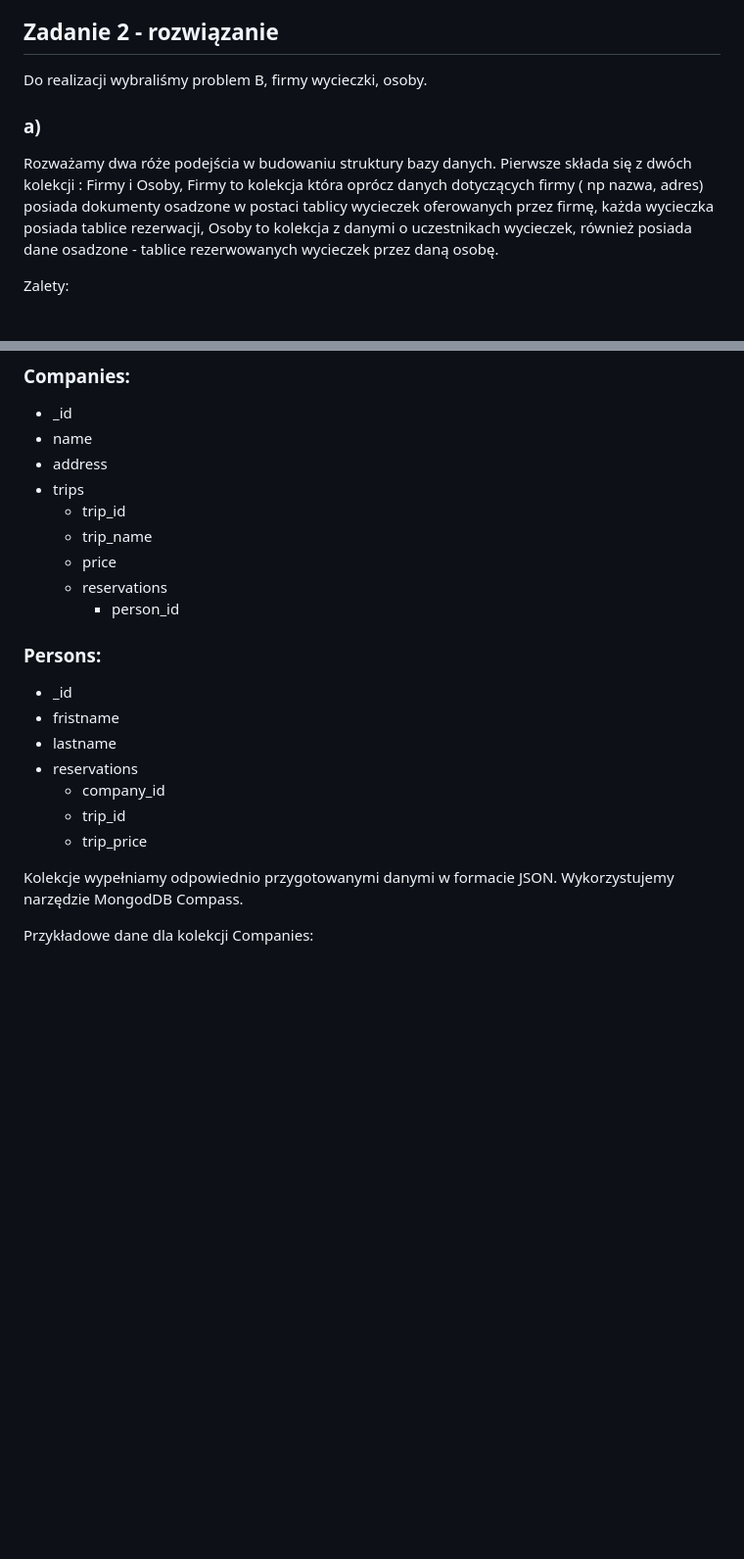
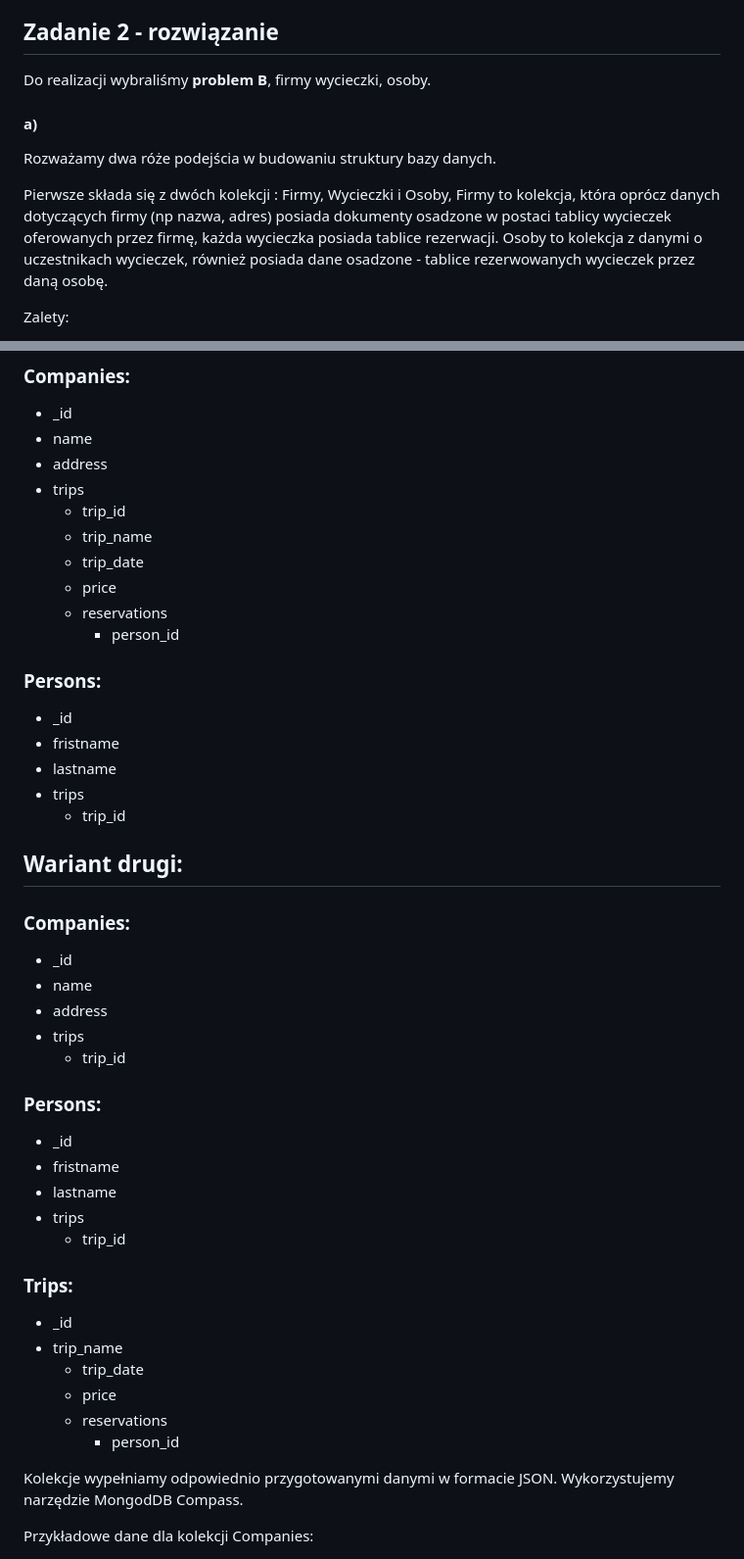
Before and after one commit to Konrad1203/Bazy-danych-2024, a Markdown page: Lab2 NoSQL/Zadanie MongoDB/12-mongo-cw-spr.md, 2 parts joined by grey strips. Shown: that part at 98% size. Drawn GitHub-style; blank space fills up the shorter version.

Commit message:
MongoDB zadanie 2

```diff
--- a/Lab2 NoSQL/Zadanie MongoDB/12-mongo-cw-spr.md
+++ b/Lab2 NoSQL/Zadanie MongoDB/12-mongo-cw-spr.md
@@ -246,10 +246,11 @@ Do sprawozdania należy kompletny zrzut wykonanych/przygotowanych baz danych (ta
 
 ## Zadanie 2  - rozwiązanie
 
-Do realizacji wybraliśmy problem B, firmy wycieczki, osoby.
-### a)
+Do realizacji wybraliśmy **problem B**, firmy wycieczki, osoby.
+#### a)
 Rozważamy dwa róże podejścia w budowaniu struktury bazy danych.
-Pierwsze składa się z dwóch kolekcji : Firmy i Osoby, Firmy to kolekcja która oprócz danych dotyczących firmy ( np nazwa, adres) posiada dokumenty osadzone w postaci tablicy wycieczek oferowanych przez firmę, każda wycieczka posiada tablice rezerwacji, Osoby to kolekcja z danymi o uczestnikach wycieczek, również posiada dane osadzone - tablice rezerwowanych wycieczek przez daną osobę.
+
+Pierwsze składa się z dwóch kolekcji : Firmy, Wycieczki i Osoby, Firmy to kolekcja, która oprócz danych dotyczących firmy (np nazwa, adres) posiada dokumenty osadzone w postaci tablicy wycieczek oferowanych przez firmę, każda wycieczka posiada tablice rezerwacji. Osoby to kolekcja z danymi o uczestnikach wycieczek, również posiada dane osadzone - tablice rezerwowanych wycieczek przez daną osobę.
 
 Zalety:
 - struktura prosta do czytania, zrozumienia jak i do implementacji
@@ -279,19 +280,43 @@ Poniżej przedstawiamy budowę kolekcji.
 - name
 - address
 - trips
-    - trip_id
-    - trip_name
-    - price
-    - reservations
-        - person_id
+  - trip_id
+  - trip_name
+  - trip_date
+  - price
+  - reservations
+    - person_id
+
 ### Persons:
 - _id
 - fristname
 - lastname
-- reservations
-    - company_id
-    - trip_id
-    - trip_price
+- trips
+  - trip_id
+
+## Wariant drugi:
+### Companies:
+- _id
+- name
+- address
+- trips
+  - trip_id
+
+### Persons:
+- _id
+- fristname
+- lastname
+- trips
+  - trip_id
+
+### Trips:
+- _id
+- trip_name
+  - trip_date
+  - price
+  - reservations
+    - person_id
+
 
 Kolekcje wypełniamy odpowiednio przygotowanymi danymi w formacie JSON. Wykorzystujemy narzędzie MongodDB Compass.
 
```
